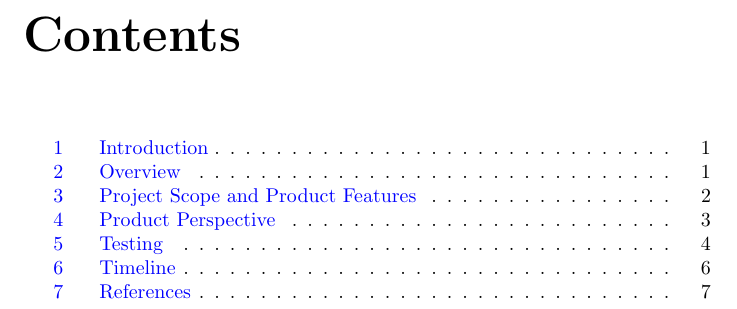
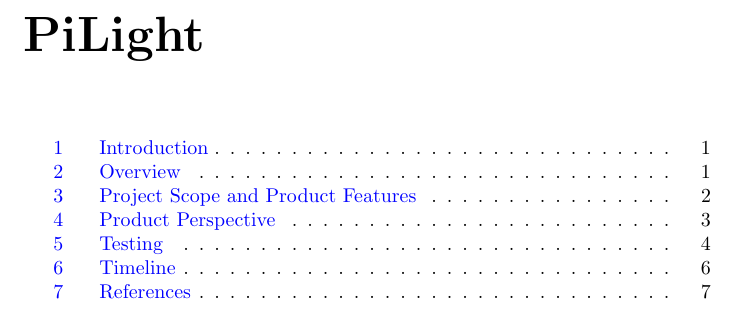
Before and after one commit to capstone22-Pilight/cs-senior-capstone, a LaTeX book (docs/design_document/design.tex): part of page 3 of 10, cut at the place of the change. Compiled offline with pdfLaTeX.

Commit message:
design: changed document header

```diff
--- a/docs/design_document/design.tex
+++ b/docs/design_document/design.tex
@@ -40,6 +40,7 @@
 
 \date{}
 \usepackage{hyperref}
+\renewcommand{\contentsname}{PiLight}
 \begin{document}
 \pagenumbering{gobble}
 \maketitle
```
